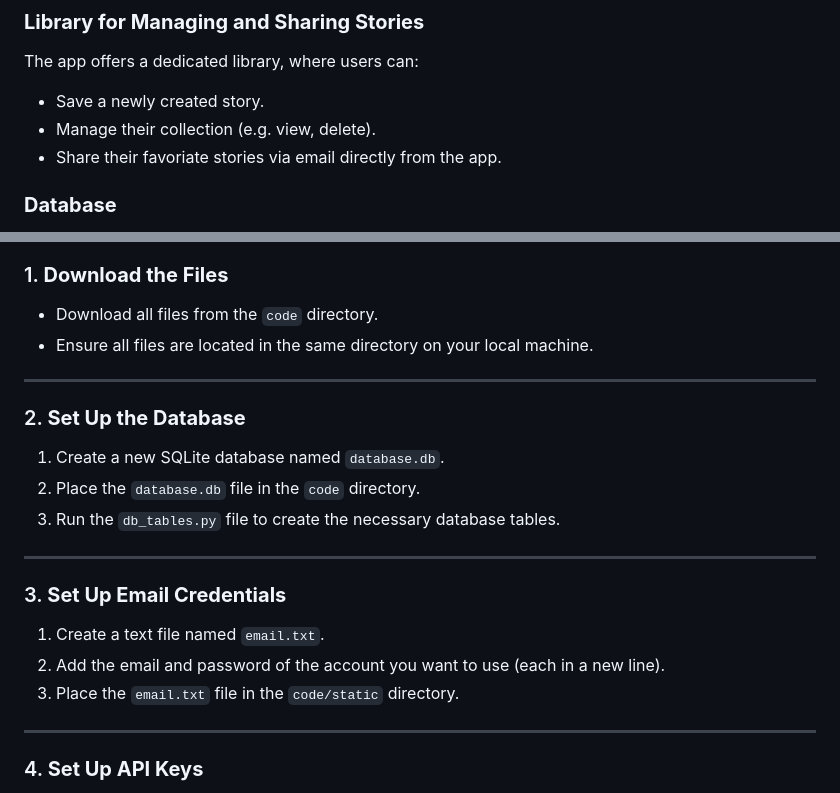
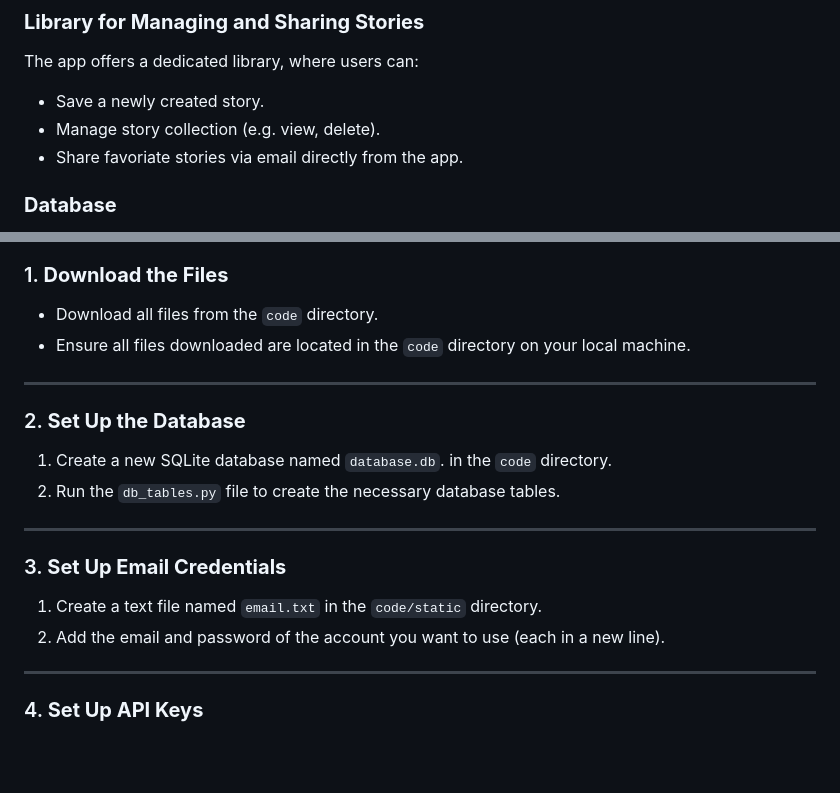
Before and after one commit to dan-israeli/AI-Storyteller-Web-App, a Markdown page: README.md, 2 parts joined by grey strips. Drawn GitHub-style; blank space fills up the shorter version.

```diff
--- a/README.md
+++ b/README.md
@@ -32,8 +32,8 @@ The app offers a range of settings to further tailor the storytelling experience
 ### **Library for Managing and Sharing Stories**
 The app offers a dedicated library, where users can:
 - Save a newly created story.
-- Manage their collection (e.g. view, delete).
-- Share their favoriate stories via email directly from the app.
+- Manage story collection (e.g. view, delete).
+- Share favoriate stories via email directly from the app.
 
 ### **Database**
 The app relies on a lightweight yet powerful SQLite3 database to store essintial information such as user data, stories, and more. This ensures fast and reliable access to data while keeping the project easy to deploy and maintain.
@@ -51,21 +51,19 @@ Follow these steps to set up and run the AI Storyteller Web App:
 
 ### 1. **Download the Files**
 - Download all files from the `code` directory.
-- Ensure all files are located in the same directory on your local machine.
+- Ensure all files downloaded are located in the `code` directory on your local machine.
 
 ---
 
 ### 2. **Set Up the Database**
-1. Create a new SQLite database named `database.db`.
-2. Place the `database.db` file in the `code` directory.
-3. Run the `db_tables.py` file to create the necessary database tables.
+1. Create a new SQLite database named `database.db`. in the `code` directory.
+2. Run the `db_tables.py` file to create the necessary database tables.
 
 ---
 
 ### 3. **Set Up Email Credentials**
-1. Create a text file named `email.txt`.
+1. Create a text file named `email.txt` in the `code/static` directory.
 2. Add the email and password of the account you want to use (each in a new line).
-3. Place the `email.txt` file in the `code/static` directory.
 
 ---
 
```
